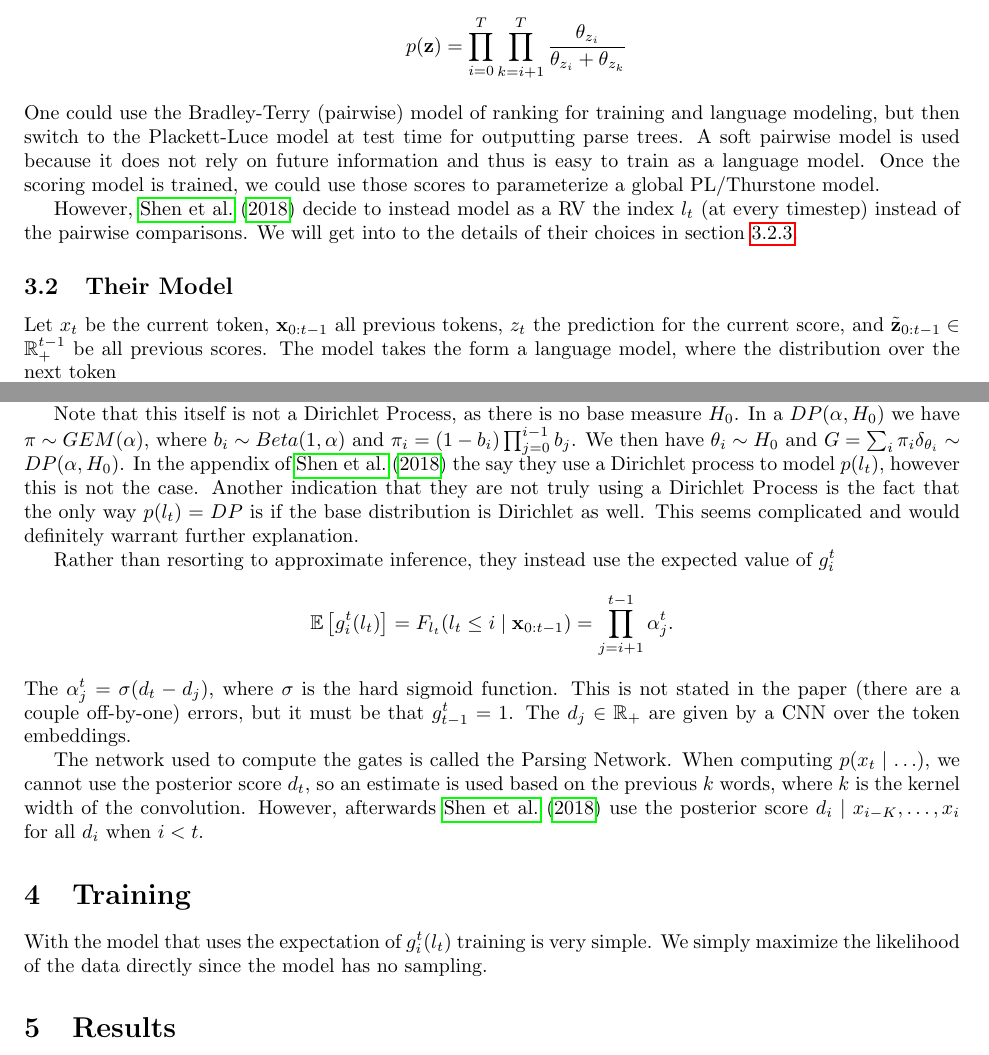
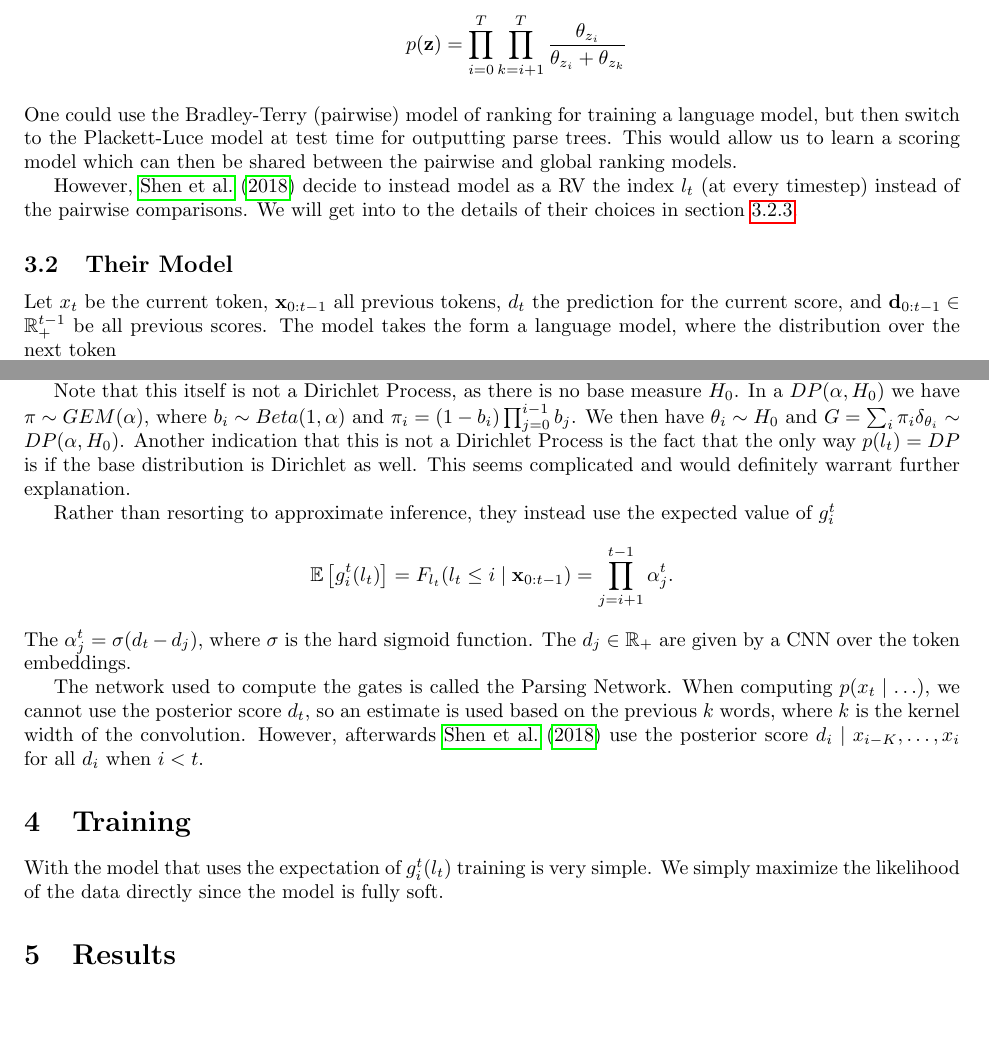
Before and after one commit to justinchiu/3, a LaTeX document (writeup/w.tex): two parts of pages 2 and 3 of 4, joined at a grey line, cut so that both start at the same text, the shorter picture padded with empty space. Compiled offline with pdfLaTeX.

Commit message:
fix some small controversial statements

```diff
--- a/writeup/w.tex
+++ b/writeup/w.tex
@@ -146,12 +146,10 @@ p(\bz)
 $$
 \end{enumerate}
 One could use the Bradley-Terry (pairwise)
-model of ranking for training and language modeling,
+model of ranking for training a language model,
 but then switch to the Plackett-Luce model at test time for outputting parse trees.
-A soft pairwise model is used because it does not rely on future information and thus
-is easy to train as a language model.
-Once the scoring model is trained, we could use those scores to parameterize a global
-PL/Thurstone model.
+This would allow us to learn a scoring model which can then be shared between the
+pairwise and global ranking models.
 
 However, \citet{shen2018prpn} decide to instead
 model as a RV the index $l_t$ (at every timestep) instead of the pairwise comparisons.
@@ -159,11 +157,11 @@ We will get into to the details of their choices in section~\ref{subsec:gates}.
 
 \subsection{Their Model}
 Let $x_t$ be the current token, $\bx_{0:t-1}$ all previous tokens,
-$z_t$ the prediction for the current score,
-and $\tilde{\bz}_{0:t-1}\in\R^{t-1}_+$ be all previous scores.
+$d_t$ the prediction for the current score,
+and $\bd_{0:t-1}\in\R^{t-1}_+$ be all previous scores.
 The model takes the form a language model,
 where the distribution over the next token
-$$p(x_t\mid \bx_{0:t-1}, \tilde{\bz}_{0:t-1},z_t) = f([h_{l_t:t-1},h_t])$$
+$$p(x_t\mid \bx_{0:t-1}, \tilde{\bd}_{0:t-1},d_t) = f([h_{l_t:t-1},h_t])$$
 is parameterized by either a linear projection or additional residual blocks
 applied to a concatenation of the output of modified LSTMN (LSTM Memory-Network) $h_t$
 and a convex combination of the previous LSTMN outputs (i.e. attention over $h_{l_t:t-1}$).
@@ -224,17 +222,15 @@ Note that this itself is not a Dirichlet Process, as there is no base measure $H
 In a $DP(\alpha, H_0)$ we have $\pi \sim GEM(\alpha)$,
 where $b_i \sim Beta(1,\alpha)$ and $\pi_i = (1-b_i)\prod_{j=0}^{i-1}b_j$.
 We then have $\theta_i\sim H_0$ and $G = \sum_i\pi_i\delta_{\theta_i}\sim DP(\alpha, H_0)$.
-In the appendix of \citet{shen2018prpn} the say they use a Dirichlet process to model $p(l_t)$,
-however this is not the case.
-Another indication that they are not truly using a Dirichlet Process is the fact that
+Another indication that this is not a Dirichlet Process is the fact that
 the only way $p(l_t) = DP$ is if the base distribution is Dirichlet as well.
 This seems complicated and would definitely warrant further explanation.
 
 Rather than resorting to approximate inference, they instead use the expected value of $g_i^t$
 $$\E{g_i^t(l_t)} = F_{l_t}(l_t \le i\mid\bx_{0:t-1}) = \prod_{j=i+1}^{t-1}\alpha_j^t.$$
 The $\alpha_j^t = \sigma(d_t - d_j)$, where $\sigma$ is the hard sigmoid function.
-This is not stated in the paper (there are a couple off-by-one) errors,
-but it must be that $g_{t-1}^t = 1$.
+%This is not stated in the paper (there are a couple off-by-one) errors,
+%but it must be that $g_{t-1}^t = 1$.
 The $d_j\in\R_+$ are given by a CNN over the token embeddings.
 
 The network used to compute the gates is called the Parsing Network.
@@ -247,8 +243,8 @@ for all $d_i$ when $i < t$.
 \section{Training}
 With the model that uses the expectation of $g_i^t(l_t)$
 training is very simple.
-We simply maximize the likelihood of the data directly since the model has no
-sampling.
+We simply maximize the likelihood of the data directly since the model
+is fully soft.
 
 \section{Results}
 \subsection{Language Modeling}
```
Also changed, not shown: writeup/w.pdf, writeup/w.tex (2 more changed lines).
